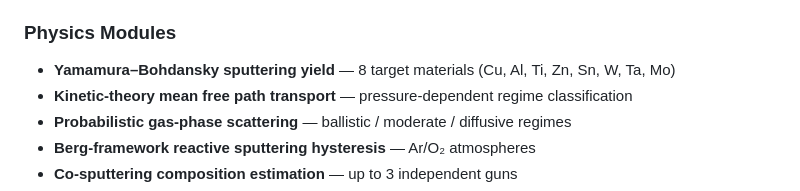
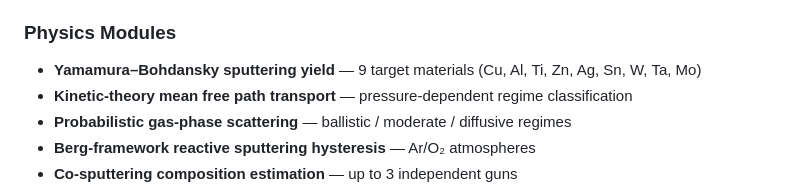
Before and after one commit to balaji-gururajan90/SputterOne, a Markdown page: README.md, the part around the change. GitHub-like rendering.

```diff
--- a/README.md
+++ b/README.md
@@ -22,7 +22,7 @@ SputterOne is a browser-based physics-informed reduced-order simulation platform
 
 ### Physics Modules
 
-- **Yamamura–Bohdansky sputtering yield** — 8 target materials (Cu, Al, Ti, Zn, Sn, W, Ta, Mo)
+- **Yamamura–Bohdansky sputtering yield** — 9 target materials (Cu, Al, Ti, Zn, Ag, Sn, W, Ta, Mo)
 - **Kinetic-theory mean free path transport** — pressure-dependent regime classification
 - **Probabilistic gas-phase scattering** — ballistic / moderate / diffusive regimes
 - **Berg-framework reactive sputtering hysteresis** — Ar/O₂ atmospheres
```
